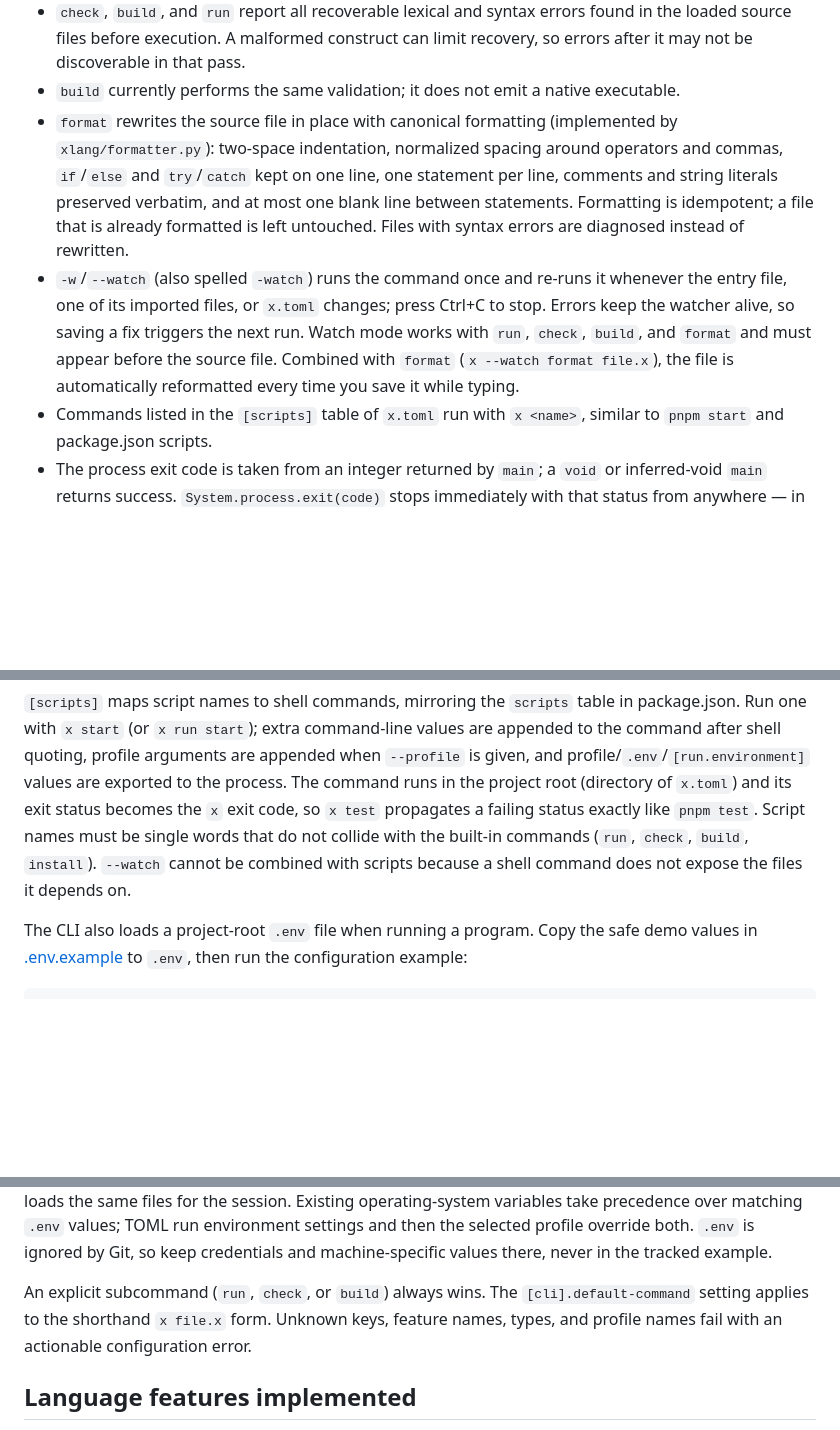
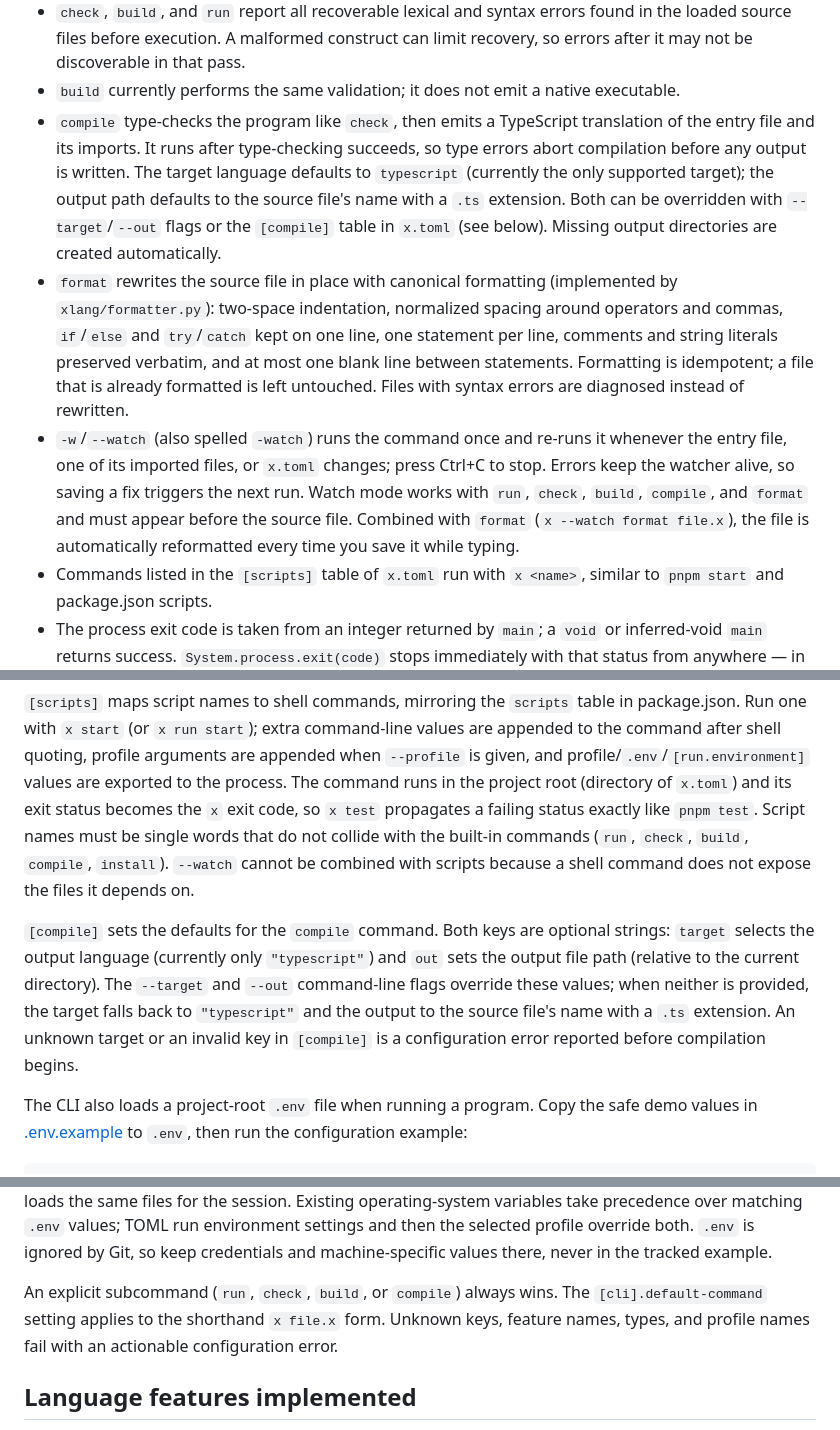
Before and after one commit to thisismayuresh/x-lang, a Markdown page: README.md, 3 parts joined by grey strips. Rendered like a GitHub page; blank space fills up the shorter version.

Commit message:
docs: document x compile, --target/--out, and [compile] in x.toml

```diff
--- a/README.md
+++ b/README.md
@@ -45,6 +46,14 @@ x help
   limit recovery, so errors after it may not be discoverable in that pass.
 - `build` currently performs the same validation; it does not emit a native
   executable.
+- `compile` type-checks the program like `check`, then emits a TypeScript
+  translation of the entry file and its imports. It runs after type-checking
+  succeeds, so type errors abort compilation before any output is written. The
+  target language defaults to `typescript` (currently the only supported
+  target); the output path defaults to the source file's name with a `.ts`
+  extension. Both can be overridden with `--target`/`--out` flags or the
+  `[compile]` table in `x.toml` (see below). Missing output directories are
+  created automatically.
 - `format` rewrites the source file in place with canonical formatting
   (implemented by `xlang/formatter.py`): two-space indentation, normalized
   spacing around operators and commas, `if`/`else` and `try`/`catch` kept on
@@ -55,10 +64,10 @@ x help
 - `-w`/`--watch` (also spelled `-watch`) runs the command once and re-runs it
   whenever the entry file, one of its imported files, or `x.toml` changes;
   press Ctrl+C to stop. Errors keep the watcher alive, so saving a fix
-  triggers the next run. Watch mode works with `run`, `check`, `build`, and
-  `format` and must appear before the source file. Combined with `format`
-  (`x --watch format file.x`), the file is automatically reformatted every
-  time you save it while typing.
+  triggers the next run. Watch mode works with `run`, `check`, `build`,
+  `compile`, and `format` and must appear before the source file. Combined
+  with `format` (`x --watch format file.x`), the file is automatically
+  reformatted every time you save it while typing.
 - Commands listed in the `[scripts]` table of `x.toml` run with `x <name>`,
   similar to `pnpm start` and package.json scripts.
 - The process exit code is taken from an integer returned by `main`; a `void`
@@ -173,8 +186,17 @@ values are exported to the process. The command runs in the project root
 (directory of `x.toml`) and its exit status becomes the `x` exit code, so
 `x test` propagates a failing status exactly like `pnpm test`. Script names
 must be single words that do not collide with the built-in commands
-(`run`, `check`, `build`, `install`). `--watch` cannot be combined with
-scripts because a shell command does not expose the files it depends on.
+(`run`, `check`, `build`, `compile`, `install`). `--watch` cannot be combined
+with scripts because a shell command does not expose the files it depends on.
+
+`[compile]` sets the defaults for the `compile` command. Both keys are
+optional strings: `target` selects the output language (currently only
+`"typescript"`) and `out` sets the output file path (relative to the current
+directory). The `--target` and `--out` command-line flags override these
+values; when neither is provided, the target falls back to `"typescript"` and
+the output to the source file's name with a `.ts` extension. An unknown
+target or an invalid key in `[compile]` is a configuration error reported
+before compilation begins.
 
 The CLI also loads a project-root `.env` file when running a program. Copy the
 safe demo values in [.env.example](./.env.example) to `.env`, then run the
@@ -197,8 +219,8 @@ settings and then the selected profile override both. `.env` is ignored by
 Git, so keep credentials and machine-specific values there, never in the
 tracked example.
 
-An explicit subcommand (`run`, `check`, or `build`) always wins. The
-`[cli].default-command` setting applies to the shorthand `x file.x` form.
+An explicit subcommand (`run`, `check`, `build`, or `compile`) always wins.
+The `[cli].default-command` setting applies to the shorthand `x file.x` form.
 Unknown keys, feature names, types, and profile names fail with an actionable
 configuration error.
 
```
Also changed, not shown: other parts of README.md (+5 -0 lines).
